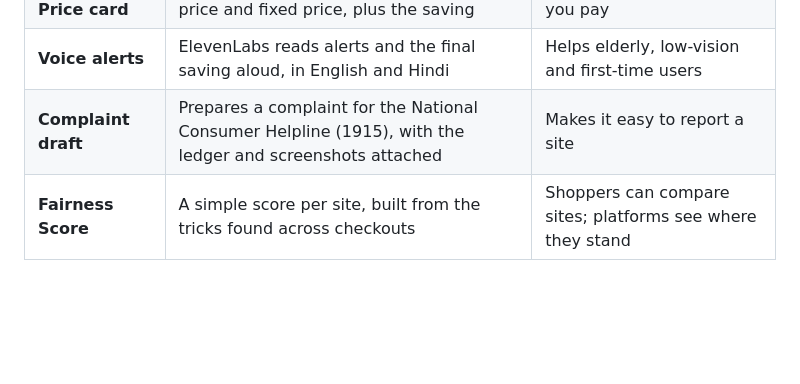
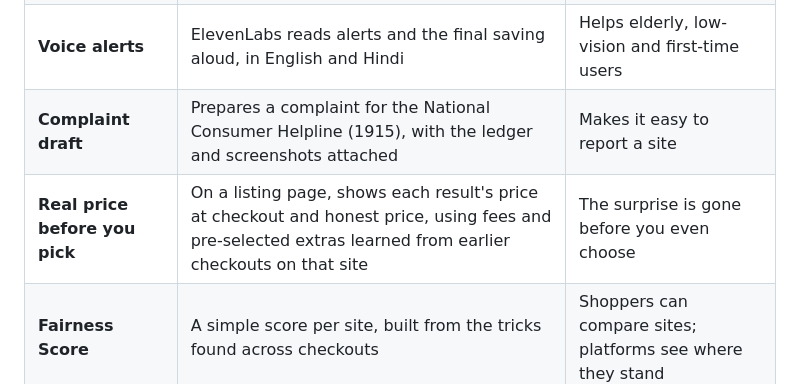
Before and after one commit to hack-abhinav/dark-pattern-buster, a Markdown page: docs/02-solution.md, the part around the change. Drawn GitHub-style; blank space fills up the shorter version.

```diff
--- a/docs/02-solution.md
+++ b/docs/02-solution.md
@@ -35,6 +35,7 @@ The agent runs the same five steps on every checkout page.
 | **Honest Price card** | Shows advertised price, about-to-pay price and fixed price, plus the saving | One honest number before you pay |
 | **Voice alerts** | ElevenLabs reads alerts and the final saving aloud, in English and Hindi | Helps elderly, low-vision and first-time users |
 | **Complaint draft** | Prepares a complaint for the National Consumer Helpline (1915), with the ledger and screenshots attached | Makes it easy to report a site |
+| **Real price before you pick** | On a listing page, shows each result's price at checkout and honest price, using fees and pre-selected extras learned from earlier checkouts on that site | The surprise is gone before you even choose |
 | **Fairness Score** | A simple score per site, built from the tricks found across checkouts | Shoppers can compare sites; platforms see where they stand |
 
 ## What the user sees
```
Also changed, not shown: README.md (+2 -0 lines), docs/05-flycheapo-demo.md (+3 -1 lines), docs/images/search-forecast.jpg (added), 6 other files.
